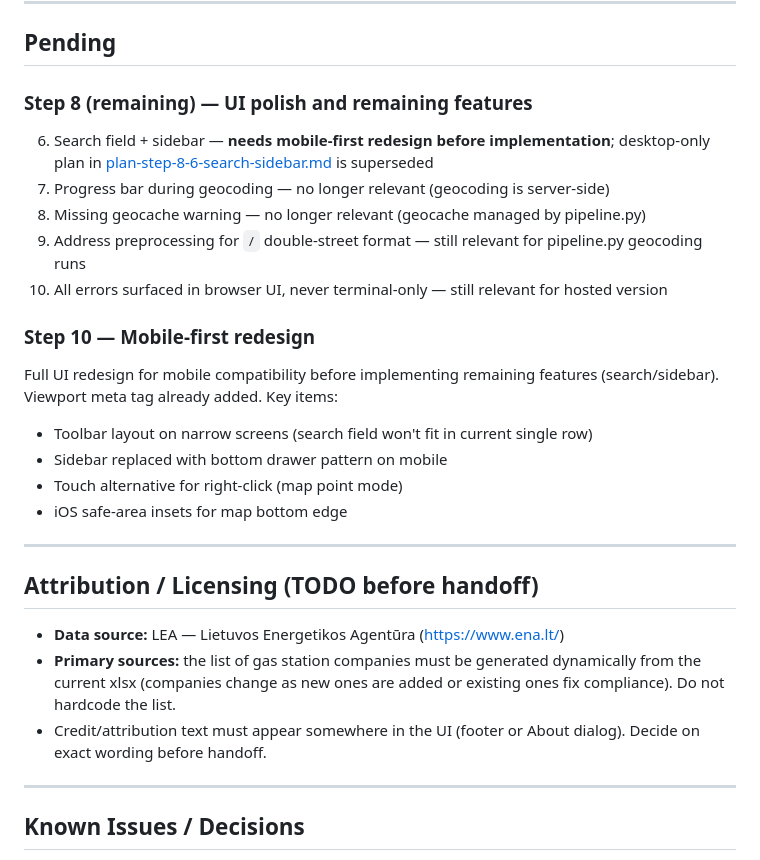
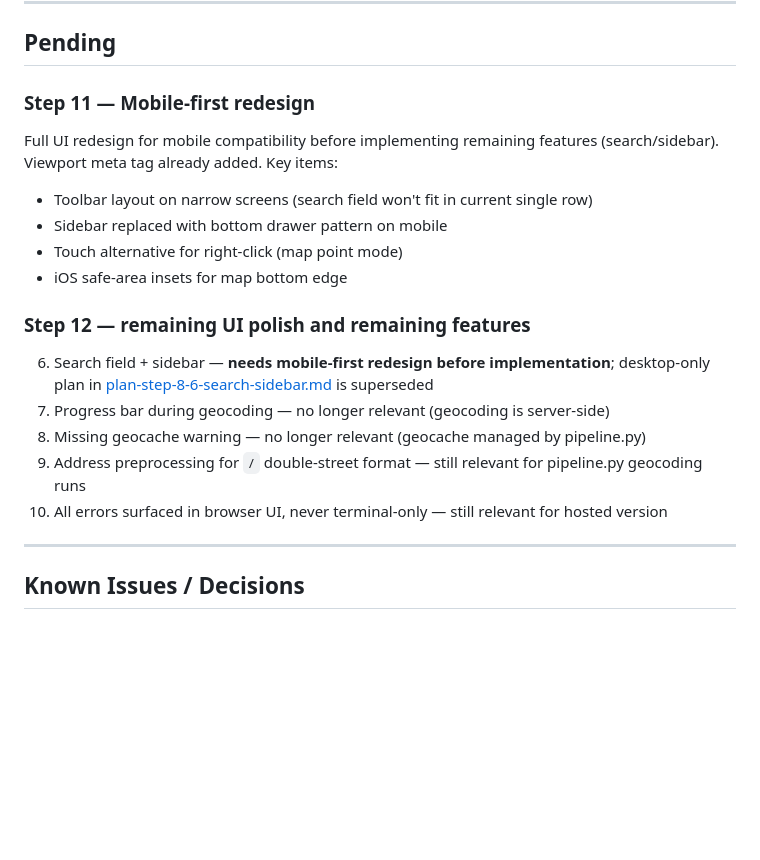
Before and after one commit to LtLukoziuzU/degaline-zemelapis, a Markdown page: progress.md, the part around the change. Rendered like a GitHub page; blank space fills up the shorter version.

Commit message:
docs: mark step 11 and 12 progress updates in progress.md

```diff
--- a/progress.md
+++ b/progress.md
@@ -54,27 +54,20 @@ A developer-only page for manually verifying station geocoordinates.
 
 ## Pending
 
-### Step 8 (remaining) — UI polish and remaining features
+### Step 11 — Mobile-first redesign
+Full UI redesign for mobile compatibility before implementing remaining features (search/sidebar). Viewport meta tag already added. Key items:
+- Toolbar layout on narrow screens (search field won't fit in current single row)
+- Sidebar replaced with bottom drawer pattern on mobile
+- Touch alternative for right-click (map point mode)
+- iOS safe-area insets for map bottom edge
+
+### Step 12 — remaining UI polish and remaining features
 
 6. Search field + sidebar — **needs mobile-first redesign before implementation**; desktop-only plan in [plan-step-8-6-search-sidebar.md](plan-step-8-6-search-sidebar.md) is superseded
 7. Progress bar during geocoding — no longer relevant (geocoding is server-side)
 8. Missing geocache warning — no longer relevant (geocache managed by pipeline.py)
 9. Address preprocessing for `/` double-street format — still relevant for pipeline.py geocoding runs
 10. All errors surfaced in browser UI, never terminal-only — still relevant for hosted version
-
-### Step 10 — Mobile-first redesign
-Full UI redesign for mobile compatibility before implementing remaining features (search/sidebar). Viewport meta tag already added. Key items:
-- Toolbar layout on narrow screens (search field won't fit in current single row)
-- Sidebar replaced with bottom drawer pattern on mobile
-- Touch alternative for right-click (map point mode)
-- iOS safe-area insets for map bottom edge
-
----
-
-## Attribution / Licensing (TODO before handoff)
-- **Data source:** LEA — Lietuvos Energetikos Agentūra (https://www.ena.lt/)
-- **Primary sources:** the list of gas station companies must be generated dynamically from the current xlsx (companies change as new ones are added or existing ones fix compliance). Do not hardcode the list.
-- Credit/attribution text must appear somewhere in the UI (footer or About dialog). Decide on exact wording before handoff.
 
 ---
 
```
